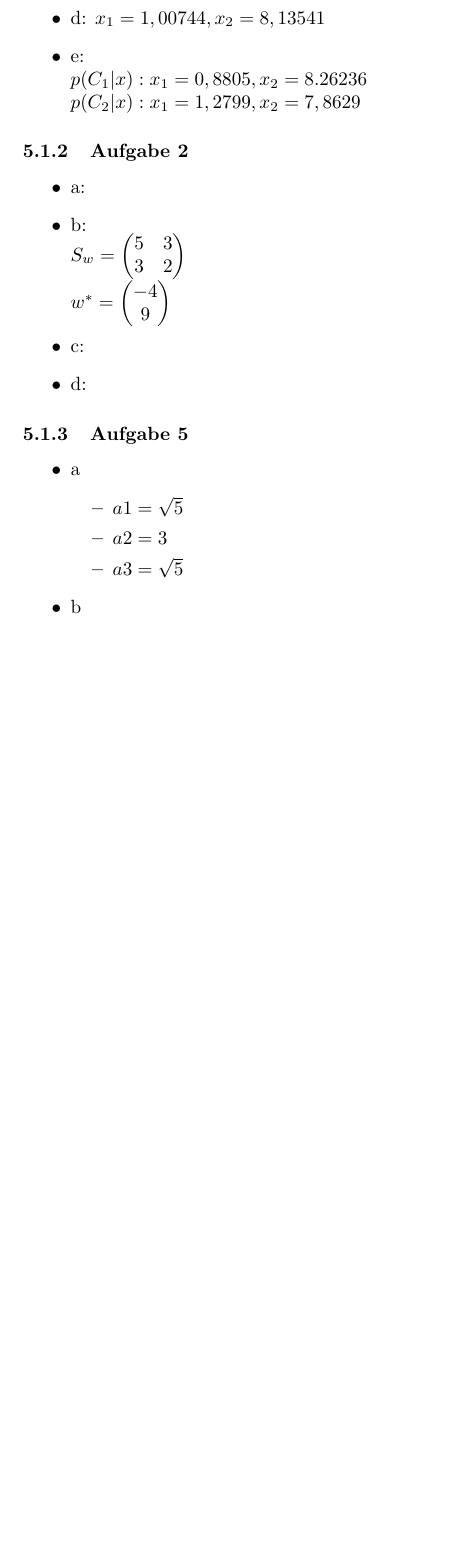
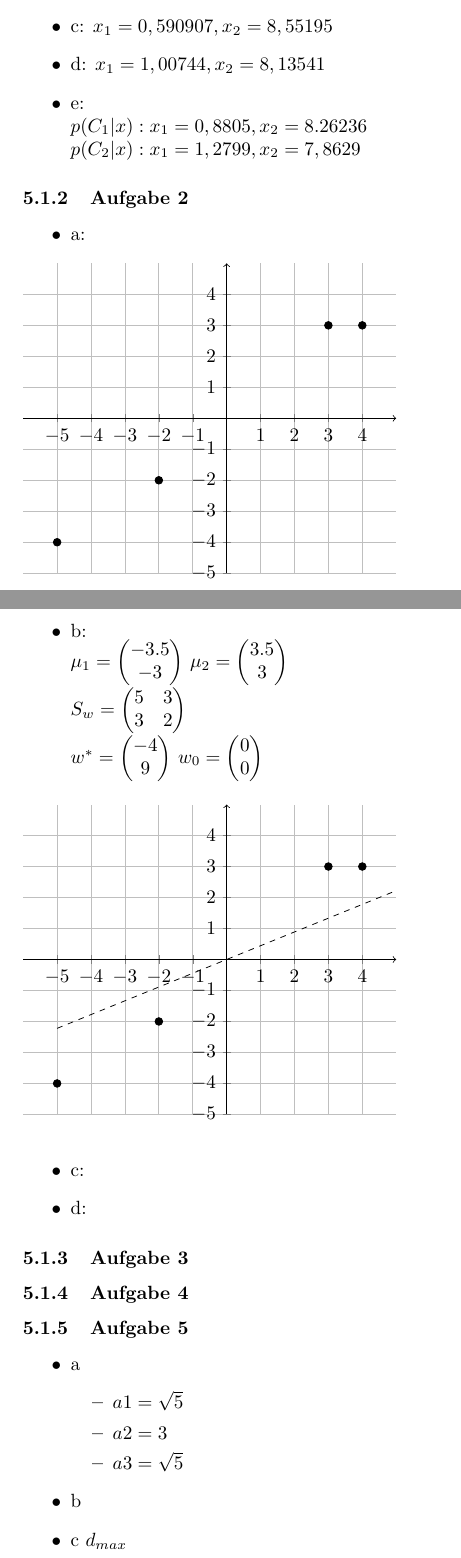
Before and after one commit to coronoro/PatternRegocnitionFormulas, a LaTeX document (Formelsammlung.tex): part of page 7 of 8 before the commit and two parts of pages 7 and 8 of 10 after it, the two joined at a grey line, cut at the place of the change, the shorter picture padded with empty space. Compiled offline with pdfLaTeX.

Commit message:
formatted solutions

```diff
--- a/Formelsammlung.tex
+++ b/Formelsammlung.tex
@@ -246,3 +246,22 @@ $d_2 =$ euklidischer Abstand. Definiert durch $d_2=\sqrt{(x_1 - x_2)^2+(y_1 - y_
 
 \begin{itemize}
 	\item a:
+
+	\begin{figure}[h]
+		\begin{tikzpicture}
+		\begin{axis}[
+		axis lines=middle,
+		axis line style={->},
+		grid=both,
+		xmin=-6, xmax=5,
+		ymin=-5, ymax=5,
+		xtick={-5,...,4}, ytick={-5,...,4}
+		]
+		\addplot [only marks] table {
+			-2 -2
+			-5 -4
+			4 3
+			3 3
+		};
+		\end{axis}
+		\end{tikzpicture}
@@ -250,3 +274,14 @@ $d_2 =$ euklidischer Abstand. Definiert durch $d_2=\sqrt{(x_1 - x_2)^2+(y_1 - y_
+		\begin{pmatrix}
+			-3.5 \\
+			-3
+		\end{pmatrix}$
+	$\mu_{2} =
+		\begin{pmatrix}
+			3.5 \\
+			3
+		\end{pmatrix}
+	$
+	\\
 	$S_w =
 		\begin{pmatrix}
 			5 & 3 \\
@@ -259,9 +294,41 @@ $d_2 =$ euklidischer Abstand. Definiert durch $d_2=\sqrt{(x_1 - x_2)^2+(y_1 - y_
 			9
 		\end{pmatrix}
 	$
+	$ w_0 =
+		\begin{pmatrix}
+		0 \\
+		0
+		\end{pmatrix}
+	 $
+	\begin{figure}[h]
+		\begin{tikzpicture}
+		\begin{axis}[
+		axis lines=middle,
+		axis line style={->},
+		grid=both,
+		xmin=-6, xmax=5,
+		ymin=-5, ymax=5,
+		xtick={-5,...,4}, ytick={-5,...,4}
+		]
+		\addplot [only marks] table {
+			-2 -2
+			-5 -4
+			4 3
+			3 3
+		};
+		\addplot [domain=-5:55, samples=2, dashed] {4/9*x+0};
+		\end{axis}
+		\end{tikzpicture}
+	\end{figure}
+
+
 	\item c: %TODO
 	\item d: %TODO
 \end{itemize}
+
+\subsubsection{Aufgabe 3}
+
+\subsubsection{Aufgabe 4}
 
 \subsubsection{Aufgabe 5}
 
@@ -273,7 +340,6 @@ $d_2 =$ euklidischer Abstand. Definiert durch $d_2=\sqrt{(x_1 - x_2)^2+(y_1 - y_
 		\item $a3 = \sqrt{5}$
 	\end{itemize}
 	\item b
-\end{itemize}
 	\begin{figure}[h]
 		\begin{tikzpicture}
 		\begin{axis}[
@@ -295,5 +361,9 @@ $d_2 =$ euklidischer Abstand. Definiert durch $d_2=\sqrt{(x_1 - x_2)^2+(y_1 - y_
 
 		\end{axis}
 		\end{tikzpicture}
+
 	\end{figure}
 
+
+	\item c
+		$d_{max} $
```
Also changed, not shown: Formelsammlung.pdf, Formelsammlung.tex (59 more changed lines). Lines whose indentation alone changed are shown as unchanged.
